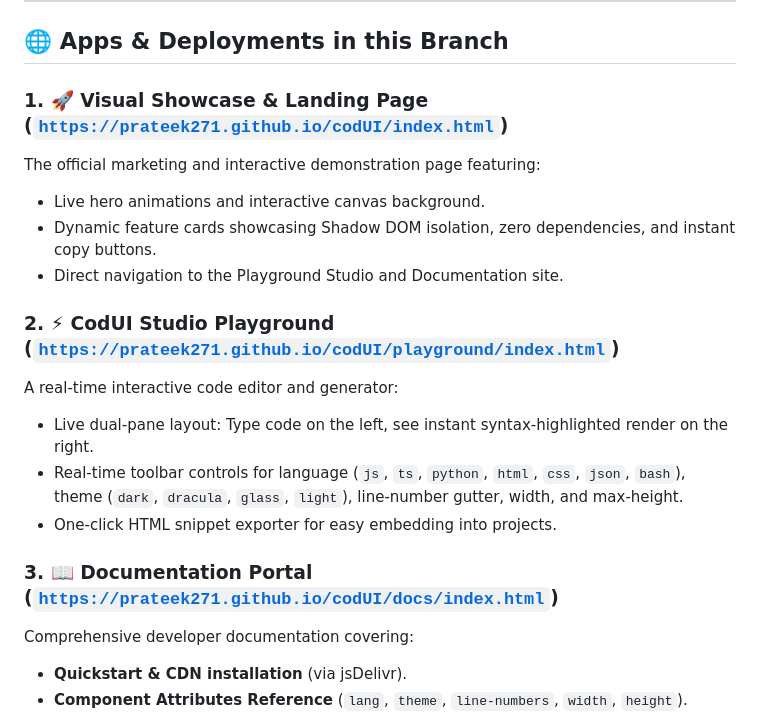
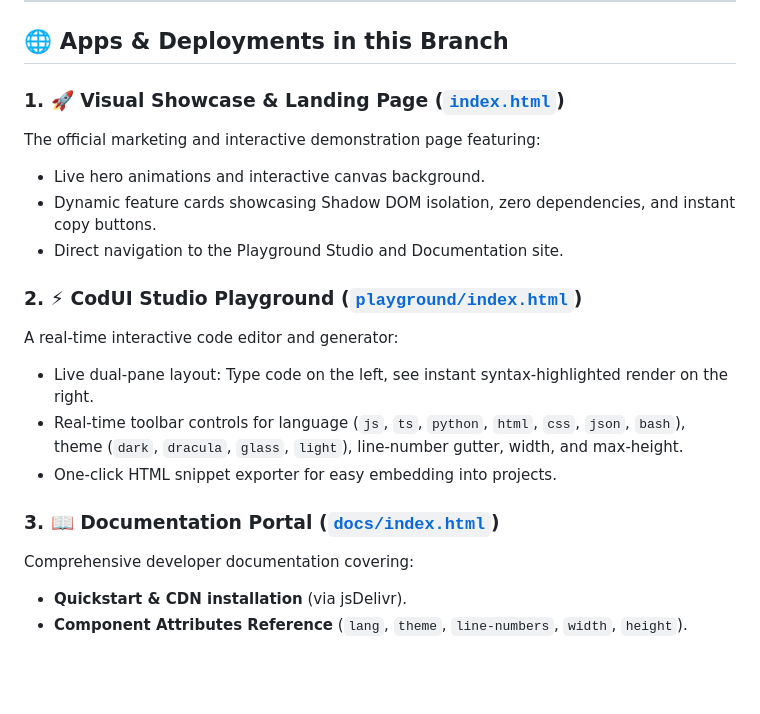
Before and after one commit to praTeek271/codUI, a Markdown page: README.md, the part around the change. Drawn GitHub-style; blank space fills up the shorter version.

Commit message:
docs: update dev README with direct GitHub Pages live URLs

```diff
--- a/README.md
+++ b/README.md
@@ -19,19 +19,19 @@ Welcome to the **`dev`** branch of **CodUI**. This branch hosts the interactive
 
 ## 🌐 Apps & Deployments in this Branch
 
-### 1. 🚀 Visual Showcase & Landing Page ([`https://prateek271.github.io/codUI/index.html`](https://prateek271.github.io/codUI/index.html))
+### 1. 🚀 Visual Showcase & Landing Page ([`index.html`](https://prateek271.github.io/codUI/index.html))
 The official marketing and interactive demonstration page featuring:
 - Live hero animations and interactive canvas background.
 - Dynamic feature cards showcasing Shadow DOM isolation, zero dependencies, and instant copy buttons.
 - Direct navigation to the Playground Studio and Documentation site.
 
-### 2. ⚡ CodUI Studio Playground ([`https://prateek271.github.io/codUI/playground/index.html`](https://prateek271.github.io/codUI/playground/index.html))
+### 2. ⚡ CodUI Studio Playground ([`playground/index.html`](https://prateek271.github.io/codUI/playground/index.html))
 A real-time interactive code editor and generator:
 - Live dual-pane layout: Type code on the left, see instant syntax-highlighted render on the right.
 - Real-time toolbar controls for language (`js`, `ts`, `python`, `html`, `css`, `json`, `bash`), theme (`dark`, `dracula`, `glass`, `light`), line-number gutter, width, and max-height.
 - One-click HTML snippet exporter for easy embedding into projects.
 
-### 3. 📖 Documentation Portal ([`https://prateek271.github.io/codUI/docs/index.html`](https://prateek271.github.io/codUI/docs/index.html))
+### 3. 📖 Documentation Portal ([`docs/index.html`](https://prateek271.github.io/codUI/docs/index.html))
 Comprehensive developer documentation covering:
 - **Quickstart & CDN installation** (via jsDelivr).
 - **Component Attributes Reference** (`lang`, `theme`, `line-numbers`, `width`, `height`).
```
